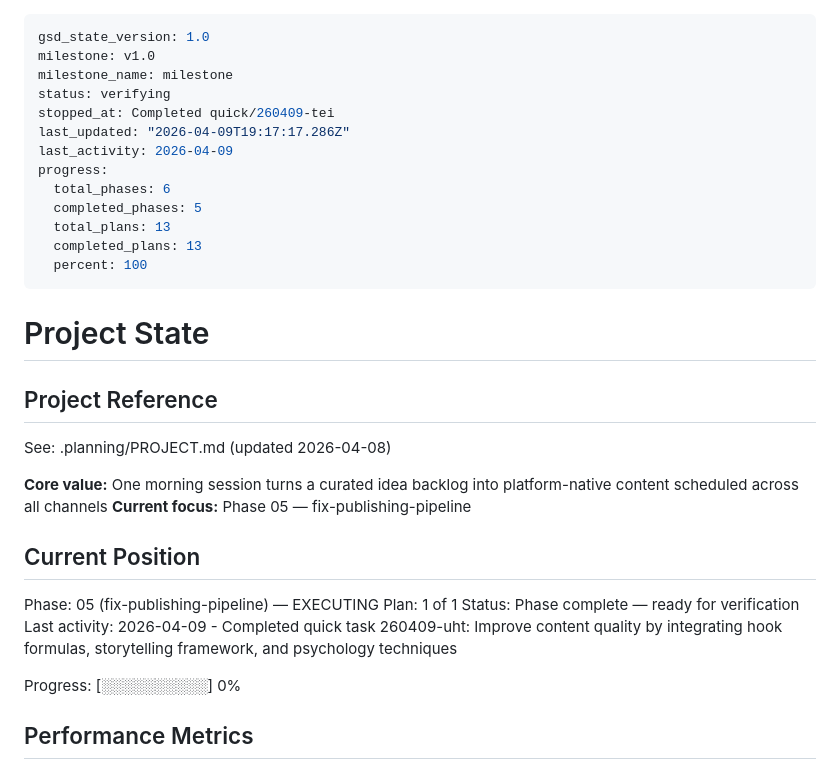
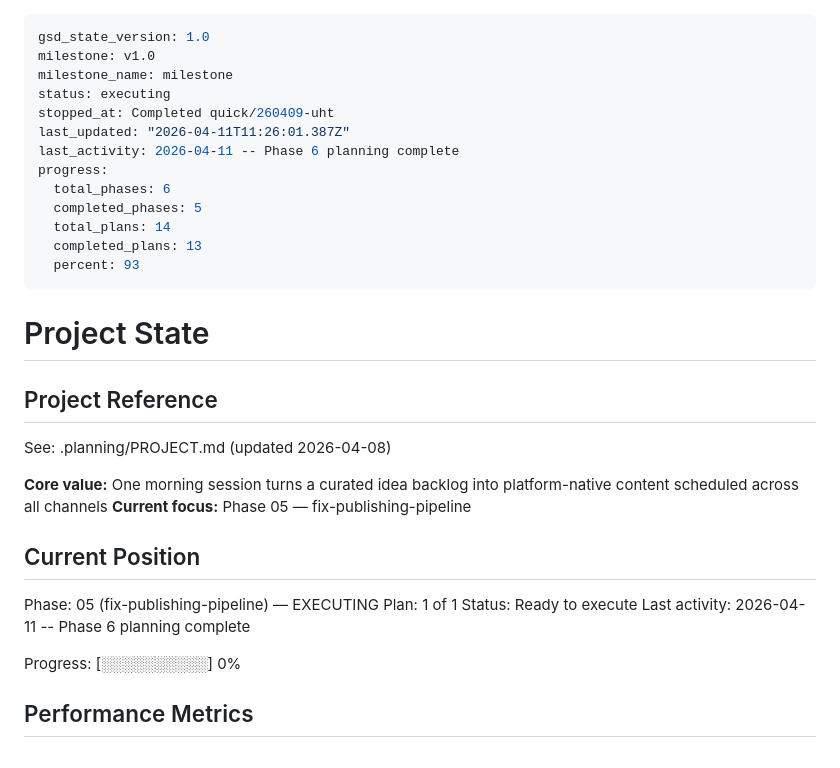
Before and after one commit to robinsadeghpour/content-workflow, a Markdown page: .planning/STATE.md, the part around the change. Drawn GitHub-style.

```diff
--- a/.planning/STATE.md
+++ b/.planning/STATE.md
@@ -2,16 +2,16 @@
 gsd_state_version: 1.0
 milestone: v1.0
 milestone_name: milestone
-status: verifying
-stopped_at: Completed quick/260409-tei
-last_updated: "2026-04-09T19:17:17.286Z"
-last_activity: 2026-04-09
+status: executing
+stopped_at: Completed quick/260409-uht
+last_updated: "2026-04-11T11:26:01.387Z"
+last_activity: 2026-04-11 -- Phase 6 planning complete
 progress:
   total_phases: 6
   completed_phases: 5
-  total_plans: 13
+  total_plans: 14
   completed_plans: 13
-  percent: 100
+  percent: 93
 ---
 
 # Project State
@@ -27,8 +27,8 @@ See: .planning/PROJECT.md (updated 2026-04-08)
 
 Phase: 05 (fix-publishing-pipeline) — EXECUTING
 Plan: 1 of 1
-Status: Phase complete — ready for verification
-Last activity: 2026-04-09 - Completed quick task 260409-uht: Improve content quality by integrating hook formulas, storytelling framework, and psychology techniques
+Status: Ready to execute
+Last activity: 2026-04-11 -- Phase 6 planning complete
 
 Progress: [░░░░░░░░░░] 0%
 
```
Also changed, not shown: .planning/ROADMAP.md (+5 -1 lines), 1 other file.
